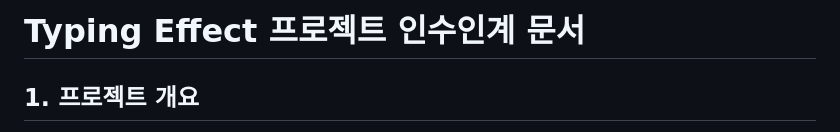
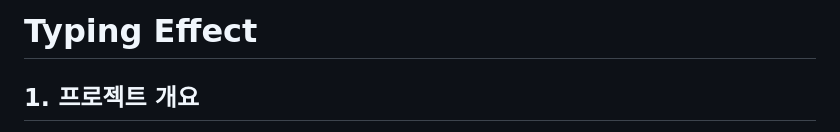
Before and after one commit to ValleyJin/typing-effect, a Markdown page: README.md, the part around the change. GitHub-like rendering.

```diff
--- a/README.md
+++ b/README.md
@@ -1,4 +1,4 @@
-# Typing Effect 프로젝트 인수인계 문서
+# Typing Effect
 
 ## 1. 프로젝트 개요
 - **목적**: 코드 타이핑 효과와 커서 애니메이션을 구현한 웹 컴포넌트
```
Also changed, not shown: typing_effect_guide.md (deleted, +0 -186 lines).
